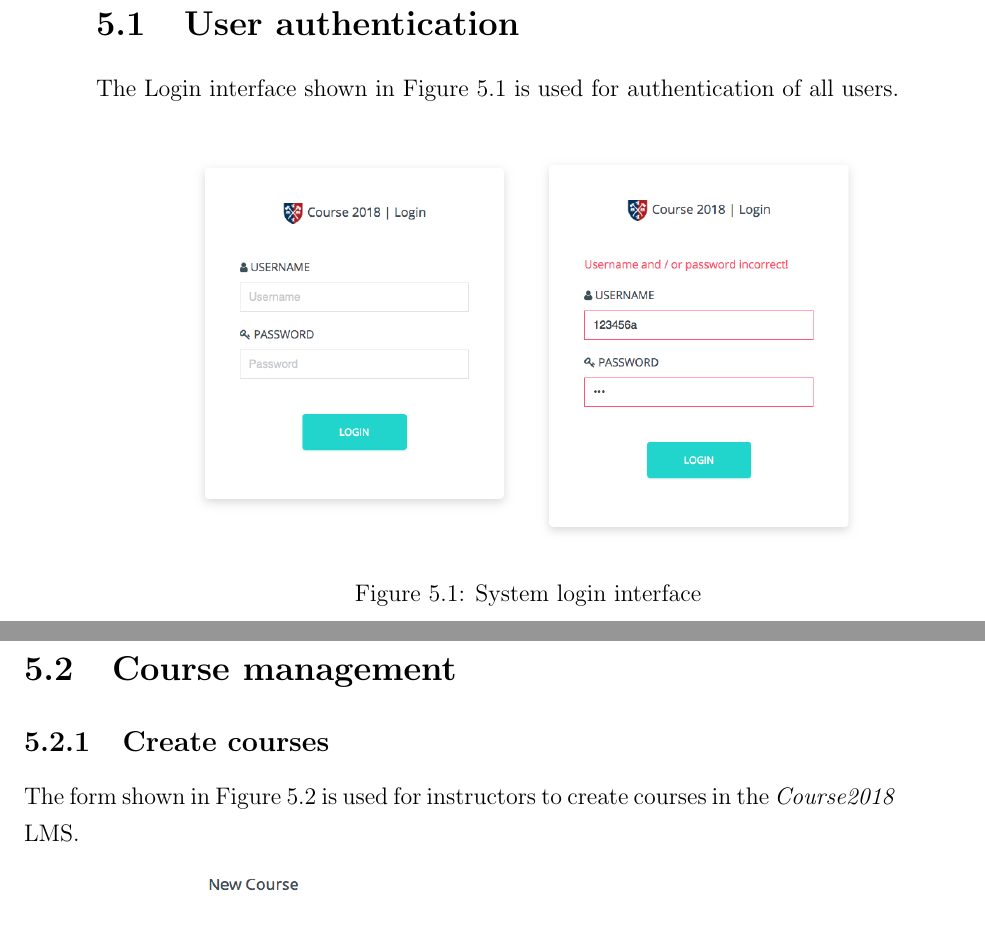
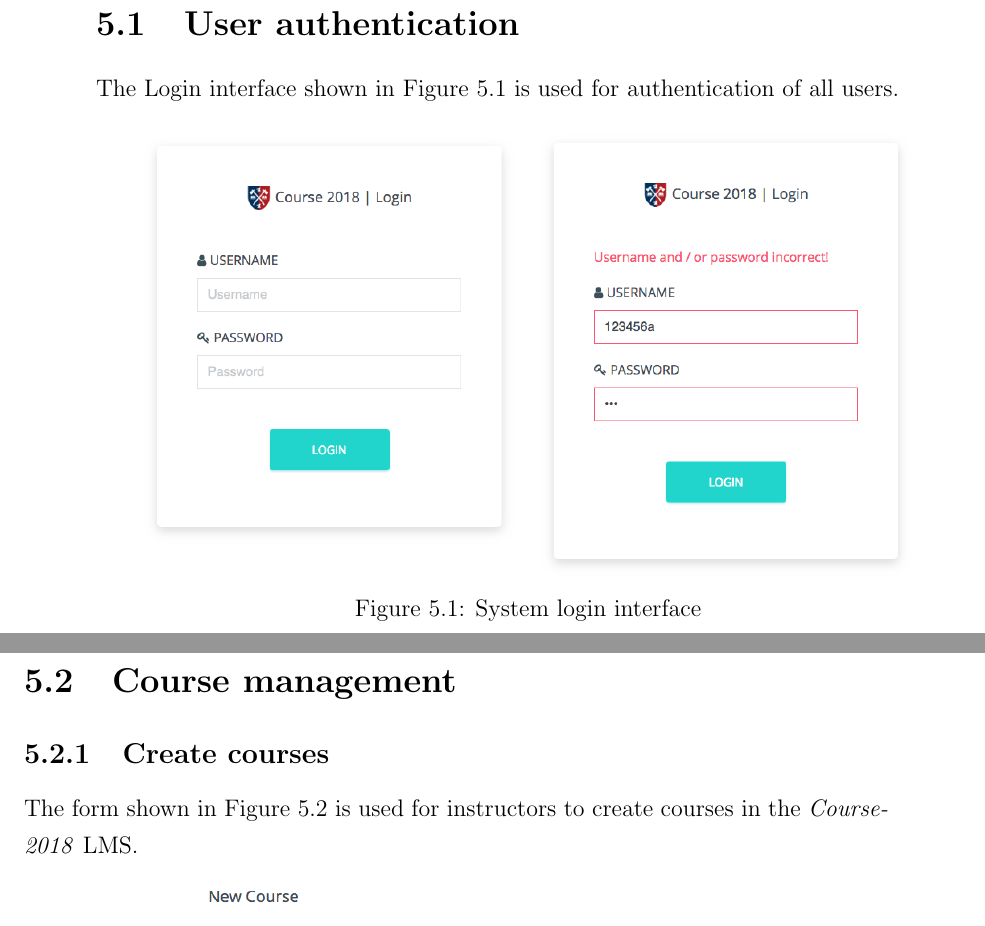
Before and after one commit to pacho2014/thesis, a LaTeX thesis (thesis.tex, which reads main/product.tex): two parts of pages 73 and 74 of 93, joined at a grey line, cut so that both start at the same text. Compiled offline with pdfLaTeX; a LaTeX package or settings file that is missing is left out.

Commit message:
editing on chap 5

```diff
--- a/main/product.tex
+++ b/main/product.tex
@@ -14,7 +14,7 @@ The Login interface shown in Figure~\ref{fig:LOGIN} is used for authentication
 of all users.
 \begin{figure}[H]
     \centering
-        \includegraphics[width=.8\textwidth]{figures/login}
+        \includegraphics[width=.9\textwidth]{figures/login}
     \caption{System login interface}
     \label{fig:LOGIN}
 \end{figure}
@@ -23,7 +23,7 @@ of all users.
 
 \subsection{Create courses}
 The form shown in Figure~\ref{fig:NEW_COURSE} is used for instructors to create
-courses in the \emph{Course2018} LMS.
+courses in the \emph{Course\-2018} LMS.
 
 \begin{figure}[H]
     \centering
```
Also changed, not shown: figures/create-courses.png, figures/login.png.
